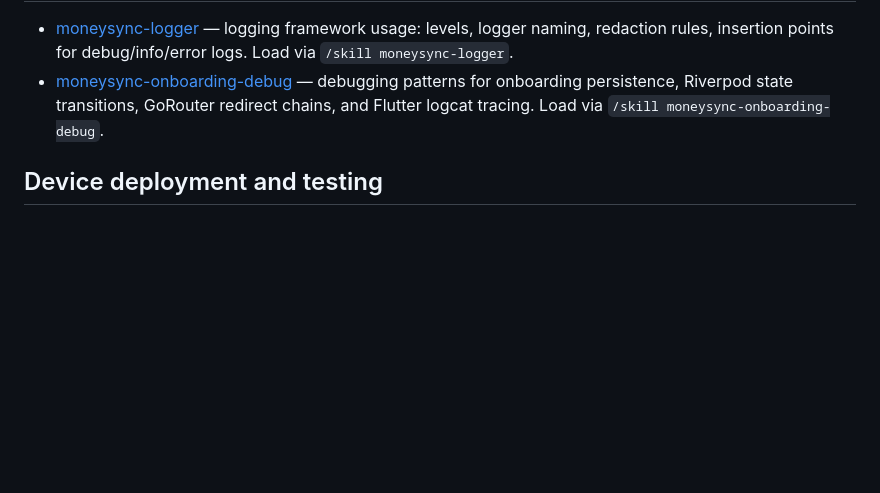
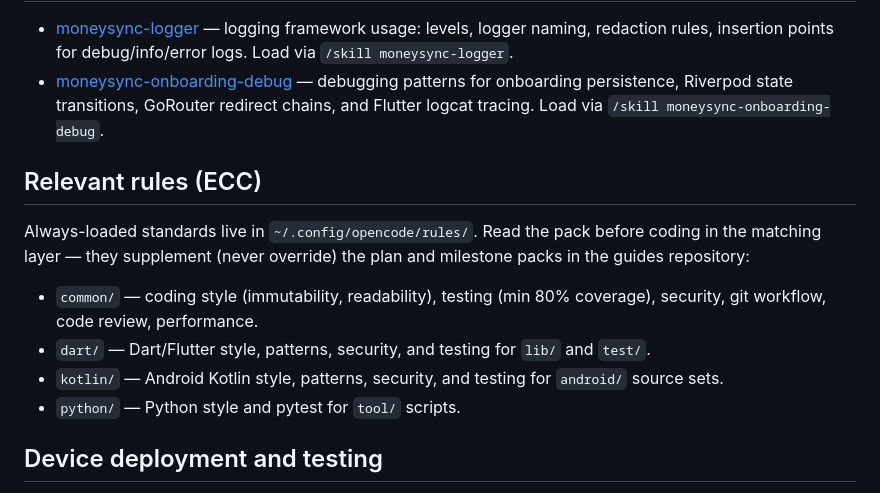
Before and after one commit to namila007/MoneySync, a Markdown page: AGENTS.MD, the part around the change. GitHub-like rendering; blank space fills up the shorter version.

Commit message:
docs: add ECC rule references and the moneysync-adb-debug skill
- AGENTS.MD: reference the always-loaded ECC rule packs (common, dart, kotlin, python).
- .opencode/skills/moneysync-adb-debug/SKILL.md: emulator workflow (flavor installs, uiautomator-driven UI, SMS seeding, log reading, state resets, evidence capture, M4.15 failure patterns).

```diff
--- a/AGENTS.MD
+++ b/AGENTS.MD
@@ -152,6 +152,15 @@ App requires lock → router guard captures intended route via _intendedRouteNot
 - [moneysync-logger](.opencode/skills/moneysync-logger/SKILL.md) — logging framework usage: levels, logger naming, redaction rules, insertion points for debug/info/error logs. Load via `/skill moneysync-logger`.
 - [moneysync-onboarding-debug](.opencode/skills/moneysync-onboarding-debug/SKILL.md) — debugging patterns for onboarding persistence, Riverpod state transitions, GoRouter redirect chains, and Flutter logcat tracing. Load via `/skill moneysync-onboarding-debug`.
 
+## Relevant rules (ECC)
+
+Always-loaded standards live in `~/.config/opencode/rules/`. Read the pack before coding in the matching layer — they supplement (never override) the plan and milestone packs in the guides repository:
+
+- `common/` — coding style (immutability, readability), testing (min 80% coverage), security, git workflow, code review, performance.
+- `dart/` — Dart/Flutter style, patterns, security, and testing for `lib/` and `test/`.
+- `kotlin/` — Android Kotlin style, patterns, security, and testing for `android/` source sets.
+- `python/` — Python style and pytest for `tool/` scripts.
+
 ## Device deployment and testing
 
 A passing `flutter test` run does not prove UI, navigation, permission, platform-channel, or
```
Also changed, not shown: 1 other file.
